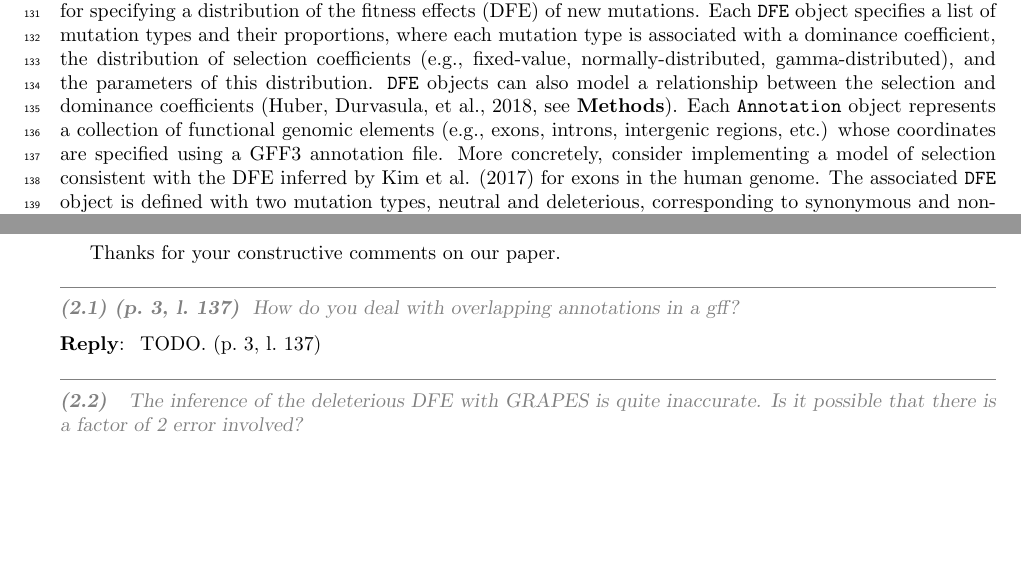
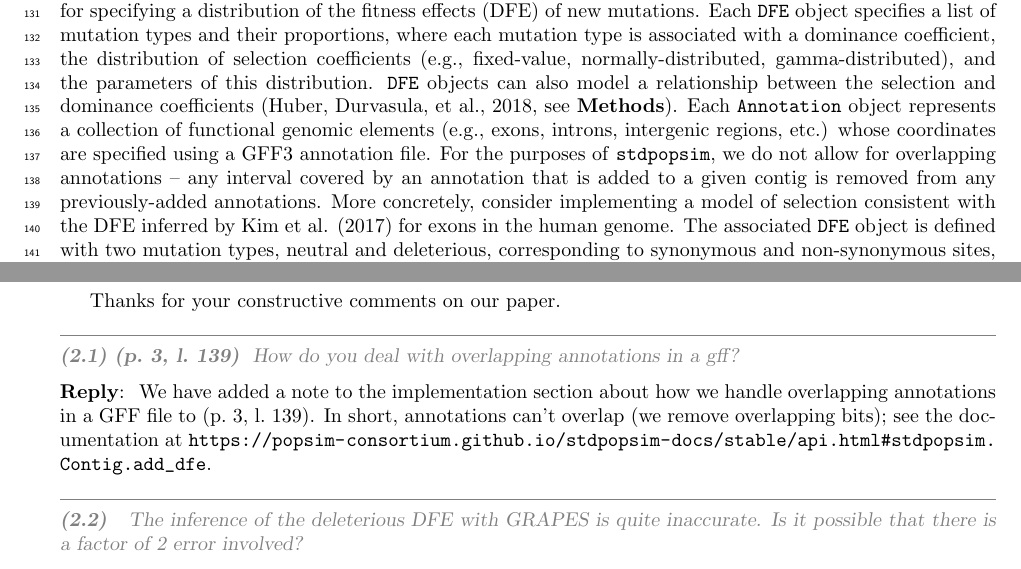
Before and after one commit to popsim-consortium/analysis2_manuscript, a LaTeX document (analysis2_manuscript.tex, which reads review-responses.tex): two parts of pages 3 and 36 of 37, joined at a grey line, cut so that both start at the same text, the shorter picture padded with empty space. Compiled offline with pdfLaTeX.

Commit message:
feat: added details about overlapping annotations and response (#94)
* feat: added details about overlapping annotations and response

* Apply suggestions from code review

Co-authored-by: Peter Ralph <petrel.harp@gmail.com>

---------

Co-authored-by: Peter Ralph <petrel.harp@gmail.com>

```diff
--- a/analysis2_manuscript.tex
+++ b/analysis2_manuscript.tex
@@ -334,7 +334,10 @@
     %IG: I moved this label to the newly added methods section --> \revpoint{1}{5}
     Each \texttt{Annotation} object represents a collection of functional
     genomic elements (e.g., exons, introns, intergenic regions, etc.)
-    whose coordinates are specified using a GFF3 annotation file. \revpoint{2}{1}
+    whose coordinates are specified using a GFF3 annotation file.
+    For the purposes of \stdpopsim, we do not allow for overlapping annotations --
+    any interval covered by an annotation that is added to a given contig
+    is removed from any previously-added annotations. \revpoint{2}{1}
     More concretely, consider implementing a model of selection consistent with the
     DFE inferred by Kim et al. (\citeyear{kim2017inference}) for exons in the human genome.
     The associated \texttt{DFE} object is defined with two mutation types,
--- a/review-responses.tex
+++ b/review-responses.tex
@@ -288,7 +288,9 @@
   \end{point}
 
   \reply{
-    TODO. \revref
+    We have added a note to the implementation section about how we handle overlapping annotations in a GFF file to \revref.
+    In short, annotations can't overlap (we remove overlapping bits);
+    see the documentation at \url{https://popsim-consortium.github.io/stdpopsim-docs/stable/api.html#stdpopsim.Contig.add_dfe}.
   }
 
   \begin{point}{}
```
